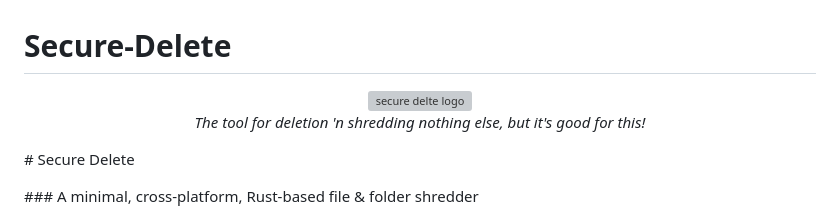
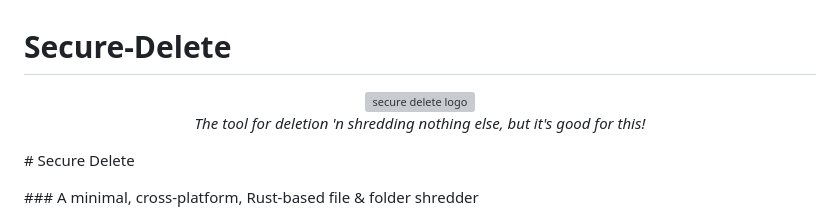
Before and after one commit to joydeep1234696/Secure-Delete, a Markdown page: README.md, the part around the change. GitHub-like rendering; grey boxes are pictures that could not be loaded.

Commit message:
Update README.md
Signed-off-by: whisprer <133140193+whisprer@users.noreply.github.com>

```diff
--- a/README.md
+++ b/README.md
@@ -1,5 +1,5 @@
 # Secure-Delete
-<div align="center"><img src="https://github.com/whispr-specops/secure-delete/blob/main/assets/secure-delete-logo.png?raw=true" width="400" alt="secure delte logo"><p><i>The tool for deletion 'n shredding nothing else, but it's good for this!</i></p></div>
+<div align="center"><img src="https://github.com/whispr-specops/secure-delete/blob/main/assets/secure-delete-logo.png?raw=true" width="400" alt="secure delete logo"><p><i>The tool for deletion 'n shredding nothing else, but it's good for this!</i></p></div>
 
 
 \# Secure Delete
```
